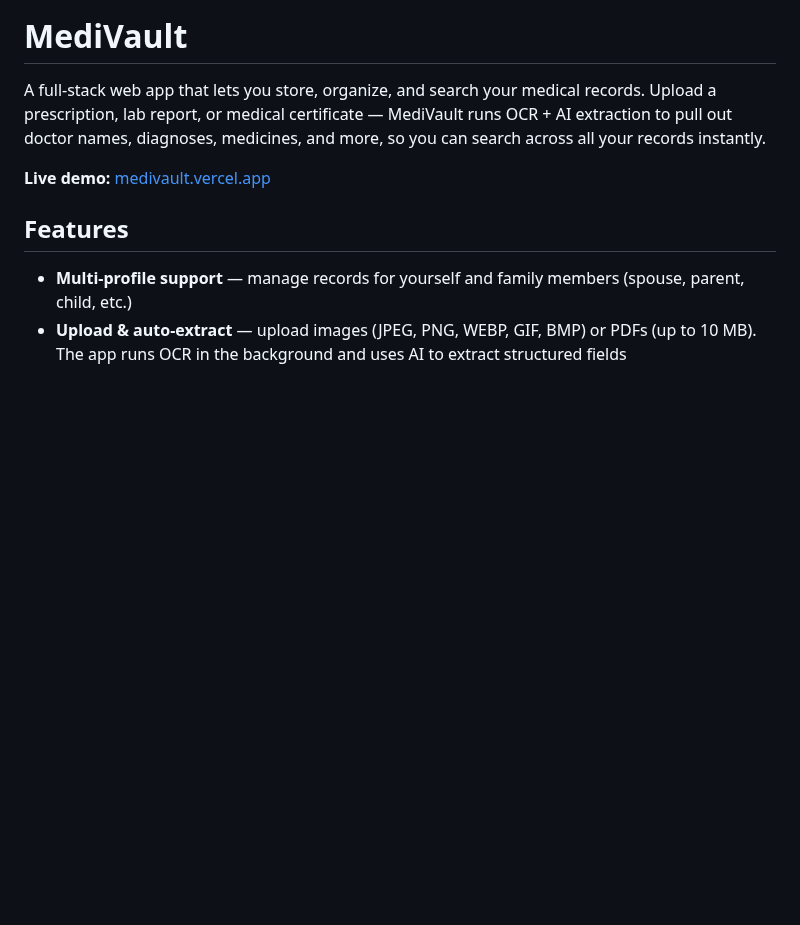
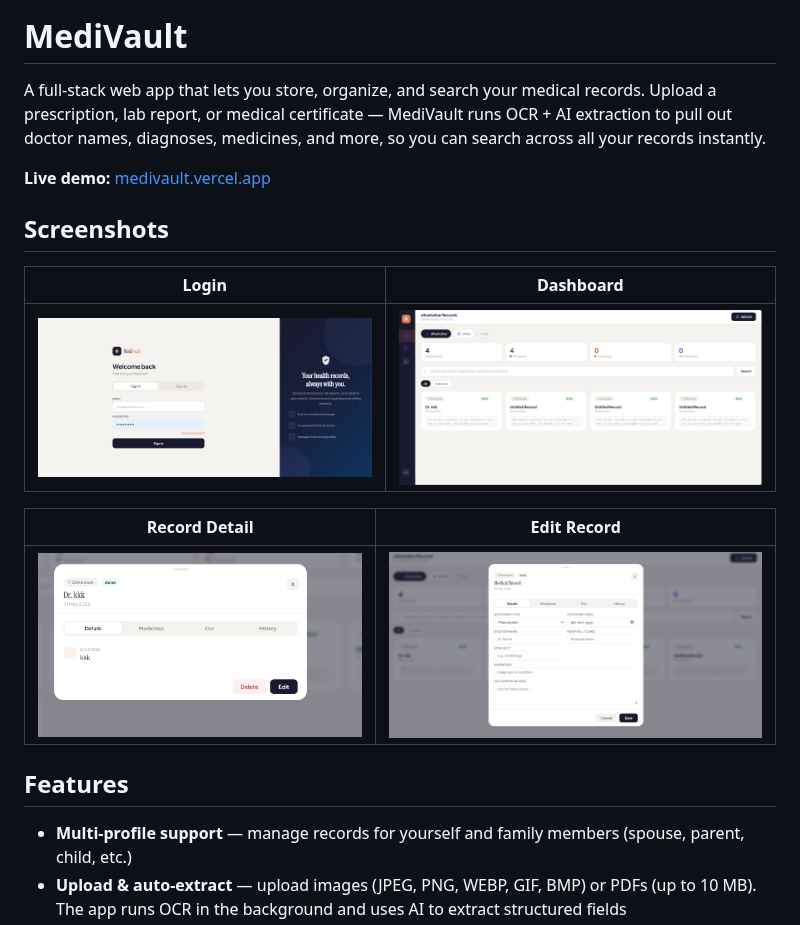
Before and after one commit to Afkar085/MediVault, a Markdown page: README.md, the part around the change. Rendered like a GitHub page; pictures changed too: screenshots/dashboard.png (added), screenshots/login.png (added), screenshots/record-detail.png (added); blank space fills up the shorter version.

Commit message:
Add screenshots to README

```diff
--- a/README.md
+++ b/README.md
@@ -3,6 +3,16 @@
 A full-stack web app that lets you store, organize, and search your medical records. Upload a prescription, lab report, or medical certificate — MediVault runs OCR + AI extraction to pull out doctor names, diagnoses, medicines, and more, so you can search across all your records instantly.
 
 **Live demo:** [medivault.vercel.app](https://medi-vault-silk-five.vercel.app/)
+
+## Screenshots
+
+| Login | Dashboard |
+|-------|-----------|
+| ![Login](screenshots/login.png) | ![Dashboard](screenshots/dashboard.png) |
+
+| Record Detail | Edit Record |
+|---------------|-------------|
+| ![Record Detail](screenshots/record-detail.png) | ![Edit Record](screenshots/record-edit.png) |
 
 ## Features
 
```
